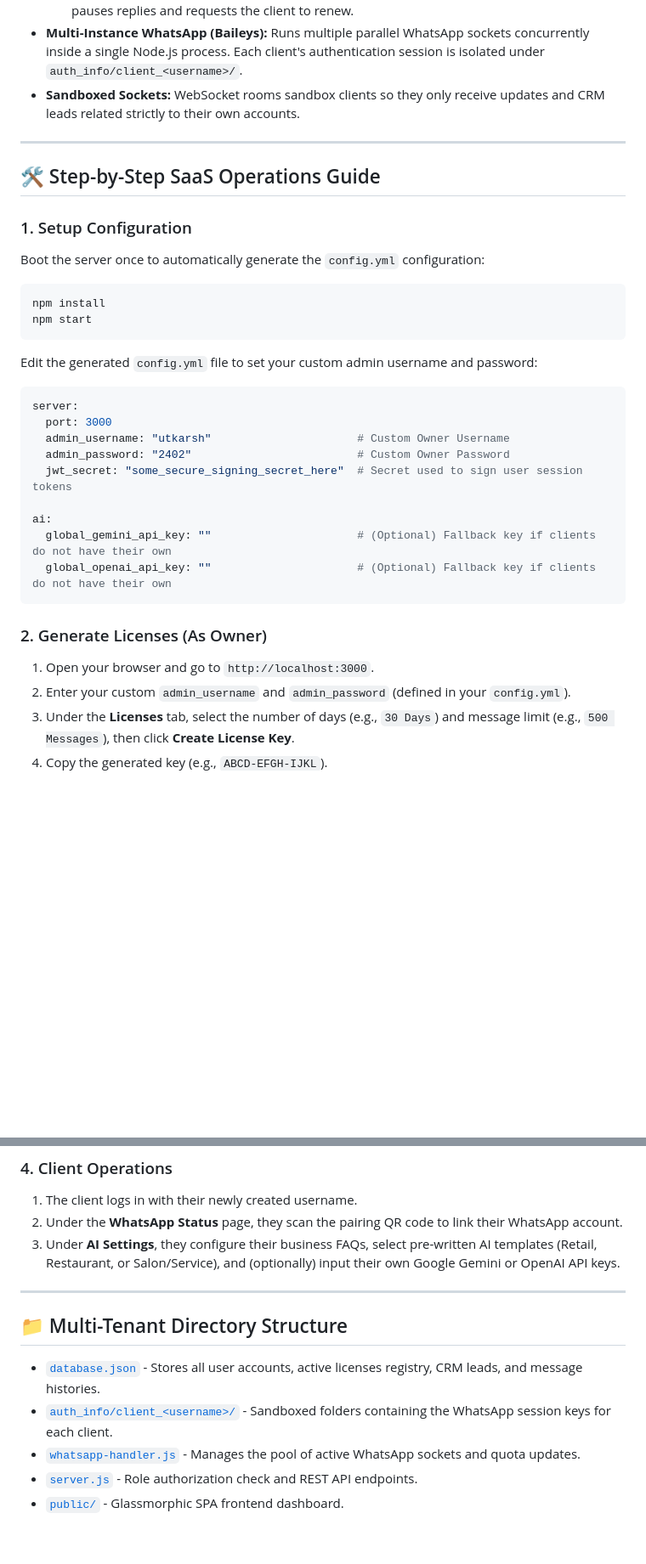
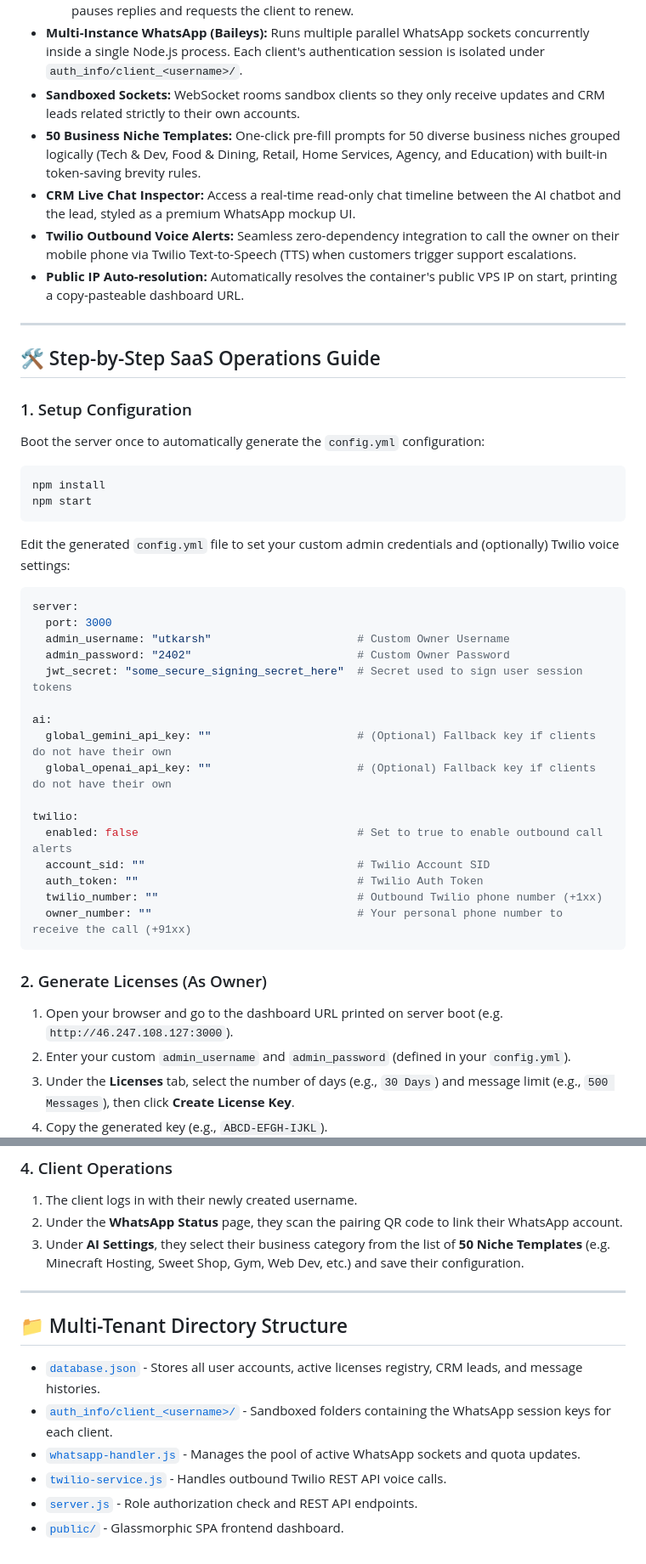
Before and after one commit to HACKERPLAYZ41/BizClaw-AI, a Markdown page: README.md, 2 parts joined by grey strips. Shown at 85% size. Rendered like a GitHub page; blank space fills up the shorter version.

Commit message:
Update README.md with comprehensive descriptions of all new platform features

````diff
--- a/README.md
+++ b/README.md
@@ -23,6 +23,10 @@ Client-specific configuration objects (including client-submitted API keys) are
     *   If a client hits their message quota or passes their expiration date, the bot automatically pauses replies and requests the client to renew.
 *   **Multi-Instance WhatsApp (Baileys):** Runs multiple parallel WhatsApp sockets concurrently inside a single Node.js process. Each client's authentication session is isolated under `auth_info/client_<username>/`.
 *   **Sandboxed Sockets:** WebSocket rooms sandbox clients so they only receive updates and CRM leads related strictly to their own accounts.
+*   **50 Business Niche Templates:** One-click pre-fill prompts for 50 diverse business niches grouped logically (Tech & Dev, Food & Dining, Retail, Home Services, Agency, and Education) with built-in token-saving brevity rules.
+*   **CRM Live Chat Inspector:** Access a real-time read-only chat timeline between the AI chatbot and the lead, styled as a premium WhatsApp mockup UI.
+*   **Twilio Outbound Voice Alerts:** Seamless zero-dependency integration to call the owner on their mobile phone via Twilio Text-to-Speech (TTS) when customers trigger support escalations.
+*   **Public IP Auto-resolution:** Automatically resolves the container's public VPS IP on start, printing a copy-pasteable dashboard URL.
 
 ---
 
@@ -34,7 +38,7 @@ Boot the server once to automatically generate the `config.yml` configuration:
 npm install
 npm start
 ```
-Edit the generated `config.yml` file to set your custom admin username and password:
+Edit the generated `config.yml` file to set your custom admin credentials and (optionally) Twilio voice settings:
 ```yaml
 server:
   port: 3000
@@ -45,10 +49,17 @@ server:
 ai:
   global_gemini_api_key: ""                      # (Optional) Fallback key if clients do not have their own
   global_openai_api_key: ""                      # (Optional) Fallback key if clients do not have their own
+
+twilio:
+  enabled: false                                 # Set to true to enable outbound call alerts
+  account_sid: ""                                # Twilio Account SID
+  auth_token: ""                                 # Twilio Auth Token
+  twilio_number: ""                              # Outbound Twilio phone number (+1xx)
+  owner_number: ""                               # Your personal phone number to receive the call (+91xx)
 ```
 
 ### 2. Generate Licenses (As Owner)
-1. Open your browser and go to `http://localhost:3000`.
+1. Open your browser and go to the dashboard URL printed on server boot (e.g. `http://46.247.108.127:3000`).
 2. Enter your custom `admin_username` and `admin_password` (defined in your `config.yml`).
 3. Under the **Licenses** tab, select the number of days (e.g., `30 Days`) and message limit (e.g., `500 Messages`), then click **Create License Key**.
 4. Copy the generated key (e.g., `ABCD-EFGH-IJKL`).
@@ -61,7 +72,7 @@ ai:
 ### 4. Client Operations
 1. The client logs in with their newly created username.
 2. Under the **WhatsApp Status** page, they scan the pairing QR code to link their WhatsApp account.
-3. Under **AI Settings**, they configure their business FAQs, select pre-written AI templates (Retail, Restaurant, or Salon/Service), and (optionally) input their own Google Gemini or OpenAI API keys.
+3. Under **AI Settings**, they select their business category from the list of **50 Niche Templates** (e.g. Minecraft Hosting, Sweet Shop, Gym, Web Dev, etc.) and save their configuration.
 
 ---
 
@@ -70,5 +81,6 @@ ai:
 *   [`database.json`](file:///database.json) - Stores all user accounts, active licenses registry, CRM leads, and message histories.
 *   [`auth_info/client_<username>/`](file:///auth_info/) - Sandboxed folders containing the WhatsApp session keys for each client.
 *   [`whatsapp-handler.js`](file:///whatsapp-handler.js) - Manages the pool of active WhatsApp sockets and quota updates.
+*   [`twilio-service.js`](file:///twilio-service.js) - Handles outbound Twilio REST API voice calls.
 *   [`server.js`](file:///server.js) - Role authorization check and REST API endpoints.
 *   [`public/`](file:///public/) - Glassmorphic SPA frontend dashboard.
````
